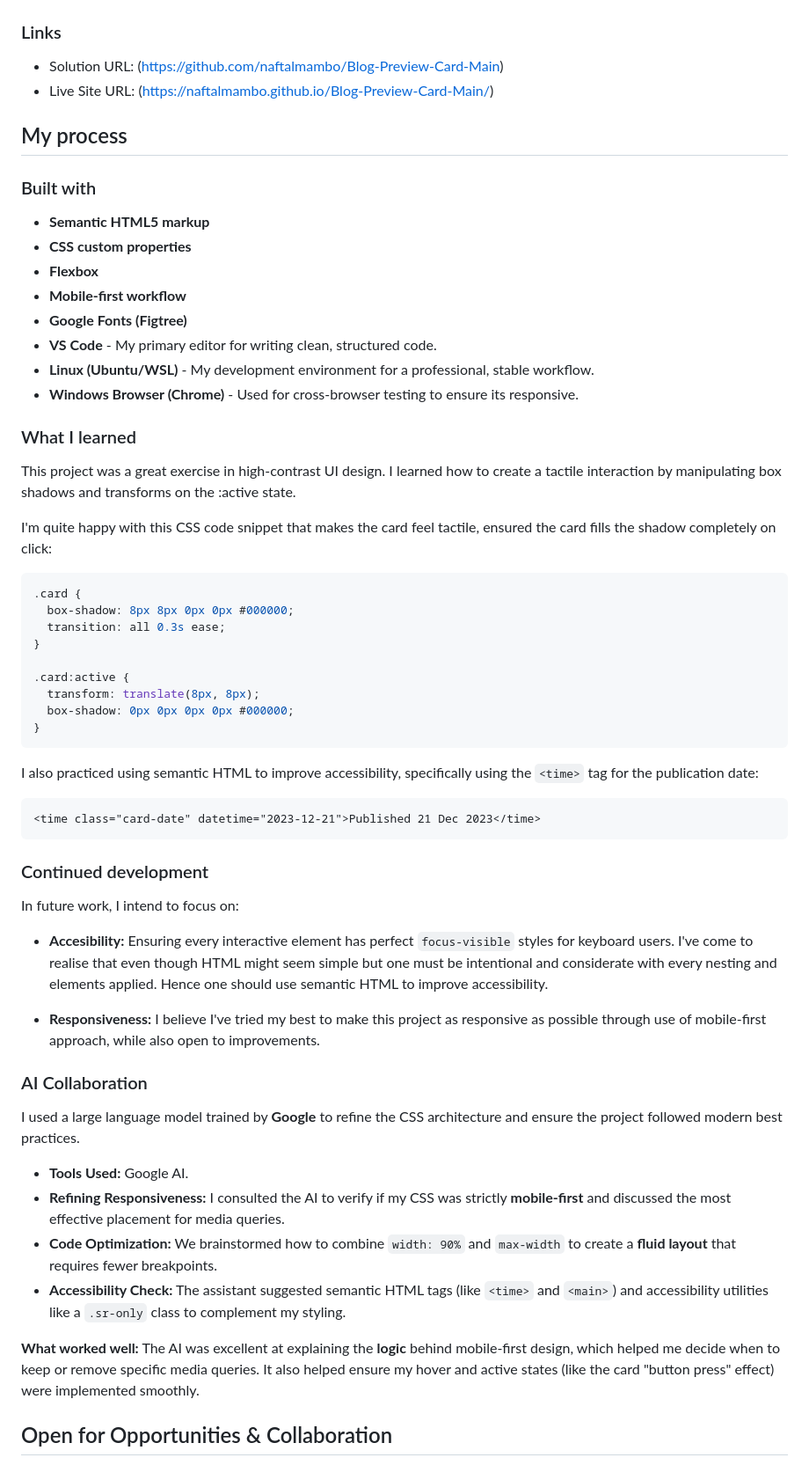
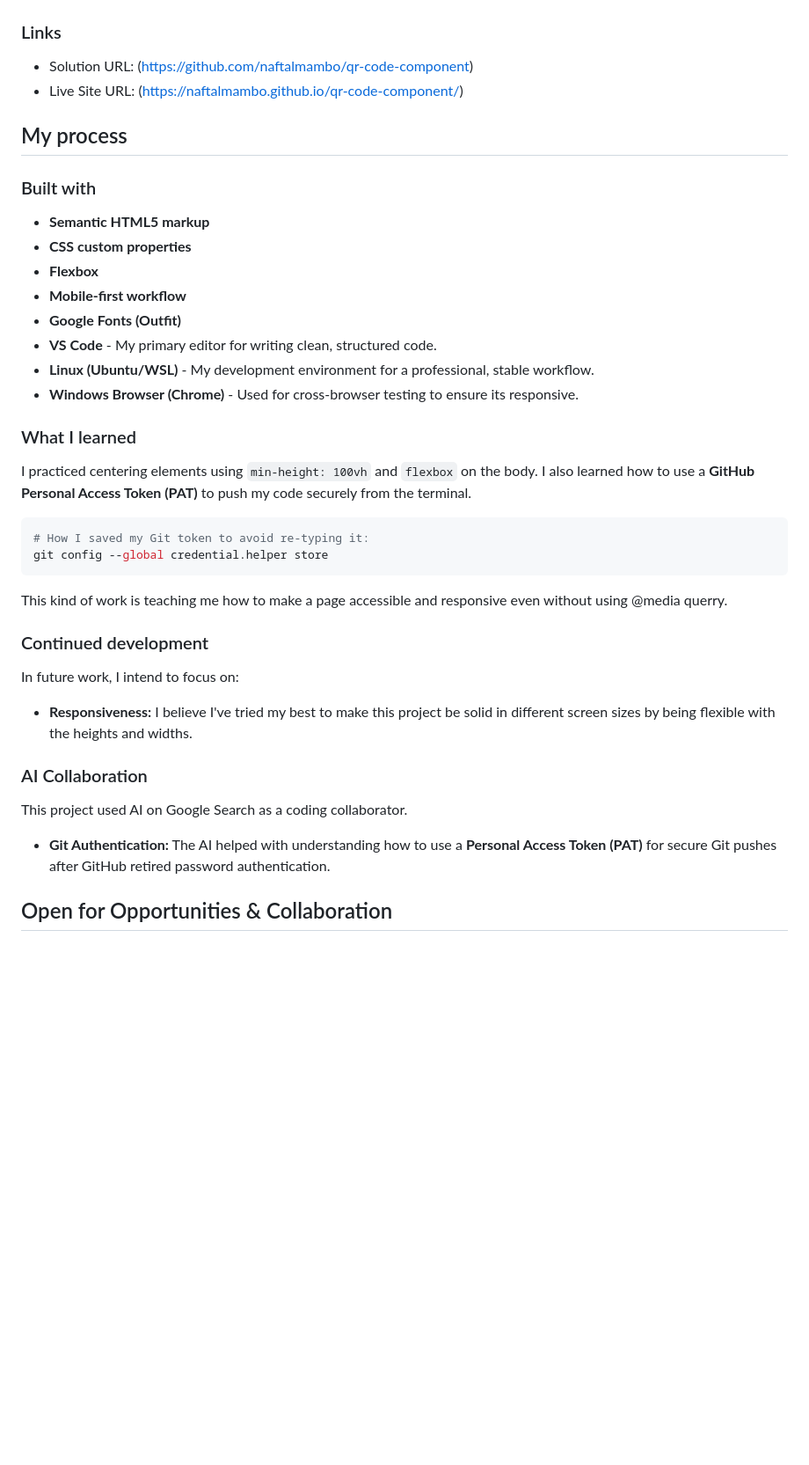
Before and after one commit to naftalmambo/qr-code-component, a Markdown page: README.md, the part around one of its changes. Shown at 88% size. Drawn GitHub-style; blank space fills up the shorter version.

````diff
--- a/README.md
+++ b/README.md
@@ -29,8 +30,8 @@ A simple component to practice layout skills using HTML and CSS.
 
 ### Links
 
-- Solution URL: (https://github.com/naftalmambo/Blog-Preview-Card-Main)
-- Live Site URL: (https://naftalmambo.github.io/Blog-Preview-Card-Main/)
+- Solution URL: (https://github.com/naftalmambo/qr-code-component)
+- Live Site URL: (https://naftalmambo.github.io/qr-code-component/)
 
 ## My process
 
@@ -40,53 +41,36 @@ A simple component to practice layout skills using HTML and CSS.
 - **CSS custom properties**
 - **Flexbox**
 - **Mobile-first workflow**
-- **Google Fonts (Figtree)**
+- **Google Fonts (Outfit)**
 - **VS Code** - My primary editor for writing clean, structured code.
 - **Linux (Ubuntu/WSL)** - My development environment for a professional, stable workflow.
 - **Windows Browser (Chrome)** - Used for cross-browser testing to ensure its responsive.
 
 ### What I learned
 
-This project was a great exercise in high-contrast UI design. I learned how to create a tactile interaction by manipulating box shadows and transforms on the :active state.
+I practiced centering elements using `min-height: 100vh` and `flexbox` on the body. I also learned how to use a **GitHub Personal Access Token (PAT)** to push my code securely from the terminal.
 
-I'm quite happy with this CSS code snippet that makes the card feel tactile, ensured the card fills the shadow completely on click:
-
-```css
-.card {
-  box-shadow: 8px 8px 0px 0px #000000;
-  transition: all 0.3s ease;
-}
-
-.card:active {
-  transform: translate(8px, 8px);
-  box-shadow: 0px 0px 0px 0px #000000;
-}
+```bash
+# How I saved my Git token to avoid re-typing it:
+git config --global credential.helper store
 ```
 
-I also practiced using semantic HTML to improve accessibility, specifically using the `<time>` tag for the publication date:
-
-```html
-<time class="card-date" datetime="2023-12-21">Published 21 Dec 2023</time>
-```
+This kind of work is teaching me how to make a page accessible and responsive even without using @media querry.
 
 ### Continued development
 
 In future work, I intend to focus on:
 
-- **Accesibility:** Ensuring every interactive element has perfect `focus-visible` styles for keyboard users. I've come to realise that even though HTML might seem simple but one must be intentional and considerate with every nesting and elements applied. Hence one should use semantic HTML to improve accessibility.
 
-- **Responsiveness:** I believe I've tried my best to make this project as responsive as possible through use of mobile-first approach, while also open to improvements.
+
+- **Responsiveness:** I believe I've tried my best to make this project be solid in different screen sizes by being flexible with the heights and widths.
 
 ### AI Collaboration
 
-I used a large language model trained by **Google** to refine the CSS architecture and ensure the project followed modern best practices.
+This project used AI on Google Search as a coding collaborator.
 
-- **Tools Used:** Google AI.
-- **Refining Responsiveness:** I consulted the AI to verify if my CSS was strictly **mobile-first** and discussed the most effective placement for media queries.
-- **Code Optimization:** We brainstormed how to combine `width: 90%` and `max-width` to create a **fluid layout** that requires fewer breakpoints.
-- **Accessibility Check:** The assistant suggested semantic HTML tags (like `<time>` and `<main>`) and accessibility utilities like a `.sr-only` class to complement my styling.
+- **Git Authentication:** The AI helped with understanding how to use a **Personal Access Token (PAT)** for secure Git pushes after GitHub retired password authentication.
 
-**What worked well:** The AI was excellent at explaining the **logic** behind mobile-first design, which helped me decide when to keep or remove specific media queries. It also helped ensure my hover and active states (like the card "button press" effect) were implemented smoothly.
 
 ## Open for Opportunities & Collaboration
 
````
Also changed, not shown: other parts of README.md (+9 -5 lines).
